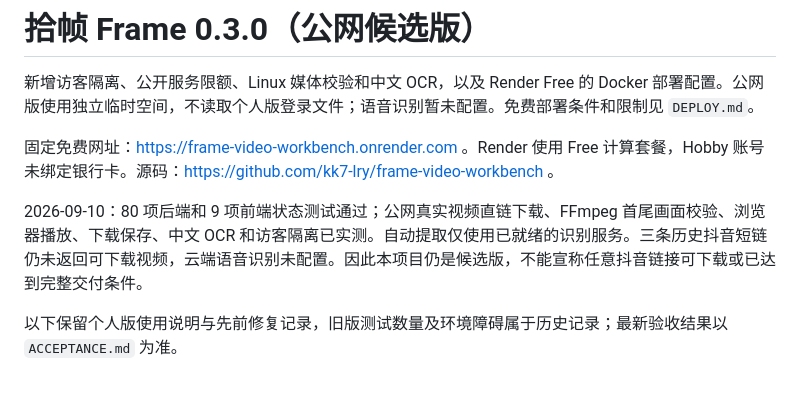
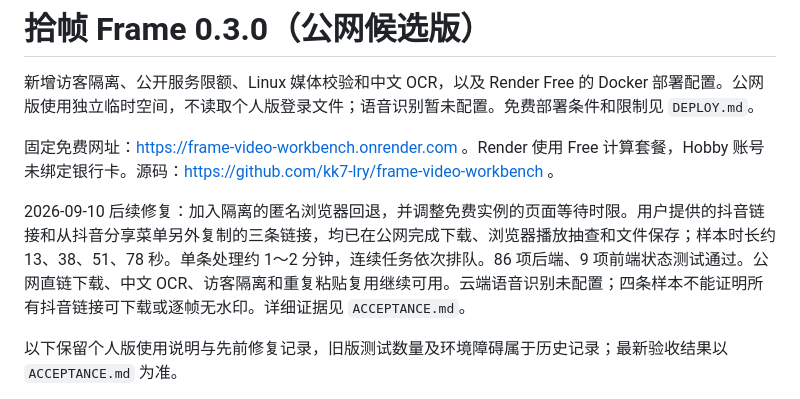
Before and after one commit to kk7-lry/frame-video-workbench, a Markdown page: README.md, the part around the change. GitHub-like rendering.

```diff
--- a/README.md
+++ b/README.md
@@ -4,7 +4,7 @@
 
 固定免费网址：https://frame-video-workbench.onrender.com 。Render 使用 Free 计算套餐，Hobby 账号未绑定银行卡。源码：https://github.com/kk7-lry/frame-video-workbench 。
 
-2026-09-10：80 项后端和 9 项前端状态测试通过；公网真实视频直链下载、FFmpeg 首尾画面校验、浏览器播放、下载保存、中文 OCR 和访客隔离已实测。自动提取仅使用已就绪的识别服务。三条历史抖音短链仍未返回可下载视频，云端语音识别未配置。因此本项目仍是候选版，不能宣称任意抖音链接可下载或已达到完整交付条件。
+2026-09-10 后续修复：加入隔离的匿名浏览器回退，并调整免费实例的页面等待时限。用户提供的抖音链接和从抖音分享菜单另外复制的三条链接，均已在公网完成下载、浏览器播放抽查和文件保存；样本时长约 13、38、51、78 秒。单条处理约 1～2 分钟，连续任务依次排队。86 项后端、9 项前端状态测试通过。公网直链下载、中文 OCR、访客隔离和重复粘贴复用继续可用。云端语音识别未配置；四条样本不能证明所有抖音链接可下载或逐帧无水印。详细证据见 `ACCEPTANCE.md`。
 
 以下保留个人版使用说明与先前修复记录，旧版测试数量及环境障碍属于历史记录；最新验收结果以 `ACCEPTANCE.md` 为准。
 
```
Also changed, not shown: ACCEPTANCE.md (+33 -2 lines), DEPLOY.md (+4 -1 lines).
